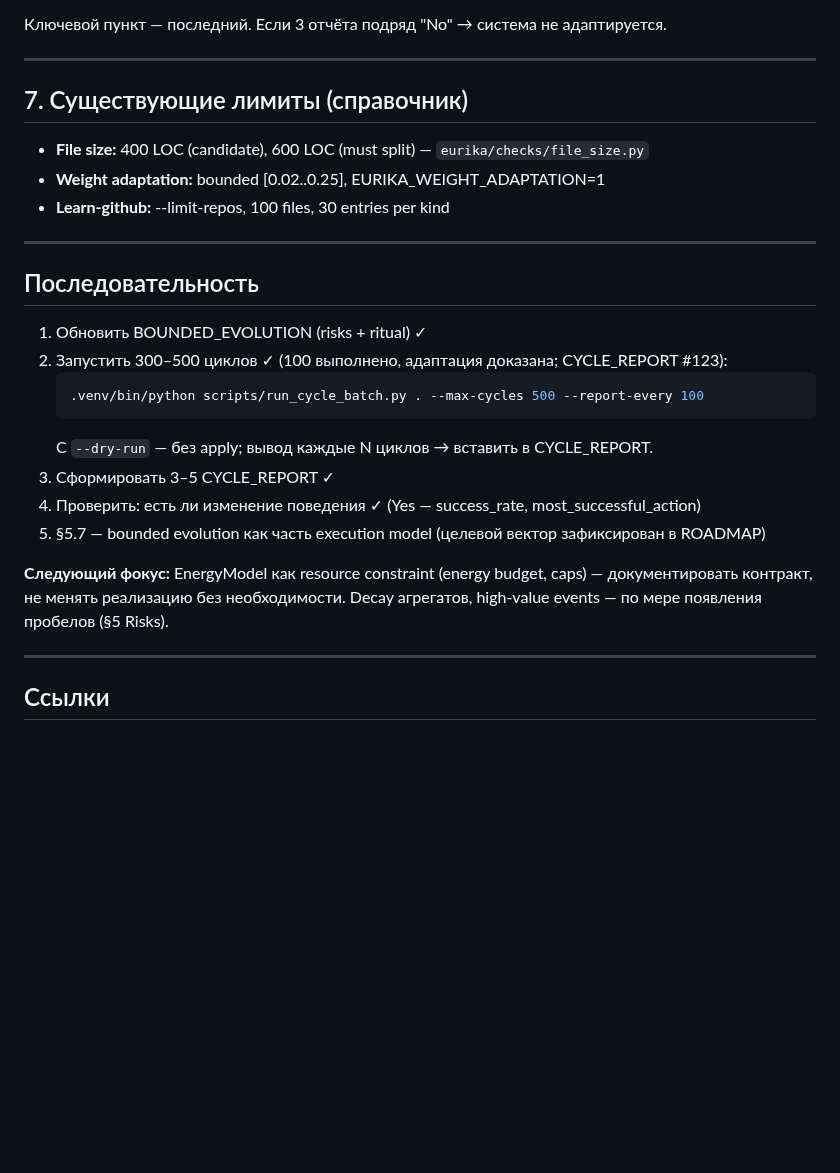
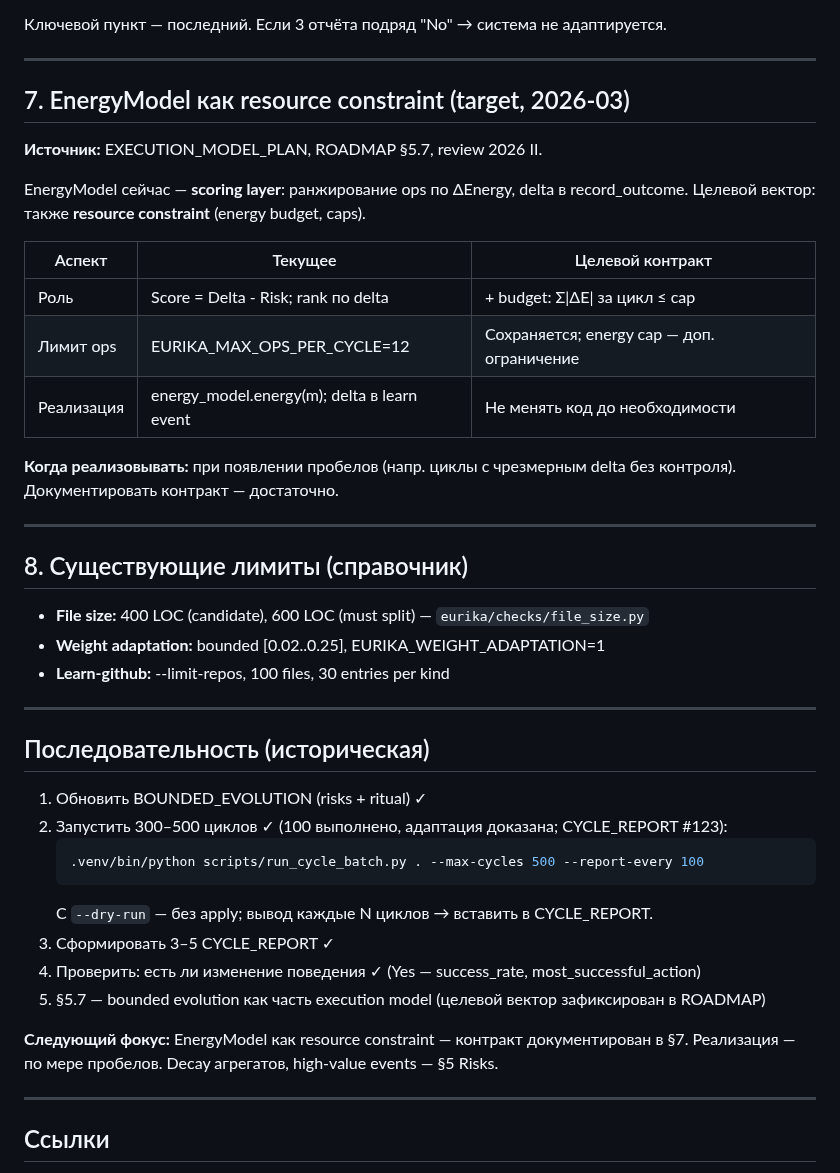
Before and after one commit to isayeu/eurika_2.0, a Markdown page: docs/BOUNDED_EVOLUTION.md, the part around the change. GitHub-like rendering; blank space fills up the shorter version.

Commit message:
docs: EnergyModel as resource constraint (ROADMAP §5.7 next step)
- BOUNDED_EVOLUTION §7: energy budget contract (target, not implemented)
- EXECUTION_MODEL_PLAN: reference BOUNDED_EVOLUTION §7
- Architecture: link to contract §7

Made-with: Cursor

```diff
--- a/docs/BOUNDED_EVOLUTION.md
+++ b/docs/BOUNDED_EVOLUTION.md
@@ -103,7 +103,23 @@ Eurika склонна к усложнению — это сила и риск. B
 
 ---
 
-## 7. Существующие лимиты (справочник)
+## 7. EnergyModel как resource constraint (target, 2026-03)
+
+**Источник:** EXECUTION_MODEL_PLAN, ROADMAP §5.7, review 2026 II.
+
+EnergyModel сейчас — **scoring layer**: ранжирование ops по ΔEnergy, delta в record_outcome. Целевой вектор: также **resource constraint** (energy budget, caps).
+
+| Аспект | Текущее | Целевой контракт |
+|--------|---------|------------------|
+| Роль | Score = Delta - Risk; rank по delta | + budget: Σ\|ΔE\| за цикл ≤ cap |
+| Лимит ops | EURIKA_MAX_OPS_PER_CYCLE=12 | Сохраняется; energy cap — доп. ограничение |
+| Реализация | energy_model.energy(m); delta в learn event | Не менять код до необходимости |
+
+**Когда реализовывать:** при появлении пробелов (напр. циклы с чрезмерным delta без контроля). Документировать контракт — достаточно.
+
+---
+
+## 8. Существующие лимиты (справочник)
 
 - **File size:** 400 LOC (candidate), 600 LOC (must split) — `eurika/checks/file_size.py`
 - **Weight adaptation:** bounded [0.02..0.25], EURIKA_WEIGHT_ADAPTATION=1
@@ -111,7 +127,7 @@ Eurika склонна к усложнению — это сила и риск. B
 
 ---
 
-## Последовательность
+## Последовательность (историческая)
 
 1. Обновить BOUNDED_EVOLUTION (risks + ritual) ✓
 2. Запустить 300–500 циклов ✓ (100 выполнено, адаптация доказана; CYCLE_REPORT #123):
@@ -123,7 +139,7 @@ Eurika склонна к усложнению — это сила и риск. B
 4. Проверить: есть ли изменение поведения ✓ (Yes — success_rate, most_successful_action)
 5. §5.7 — bounded evolution как часть execution model (целевой вектор зафиксирован в ROADMAP)
 
-**Следующий фокус:** EnergyModel как resource constraint (energy budget, caps) — документировать контракт, не менять реализацию без необходимости. Decay агрегатов, high-value events — по мере появления пробелов (§5 Risks).
+**Следующий фокус:** EnergyModel как resource constraint — контракт документирован в §7. Реализация — по мере пробелов. Decay агрегатов, high-value events — §5 Risks.
 
 ---
 
```
Also changed, not shown: docs/Architecture.md (+1 -1 lines), docs/EXECUTION_MODEL_PLAN.md (+1 -1 lines).
